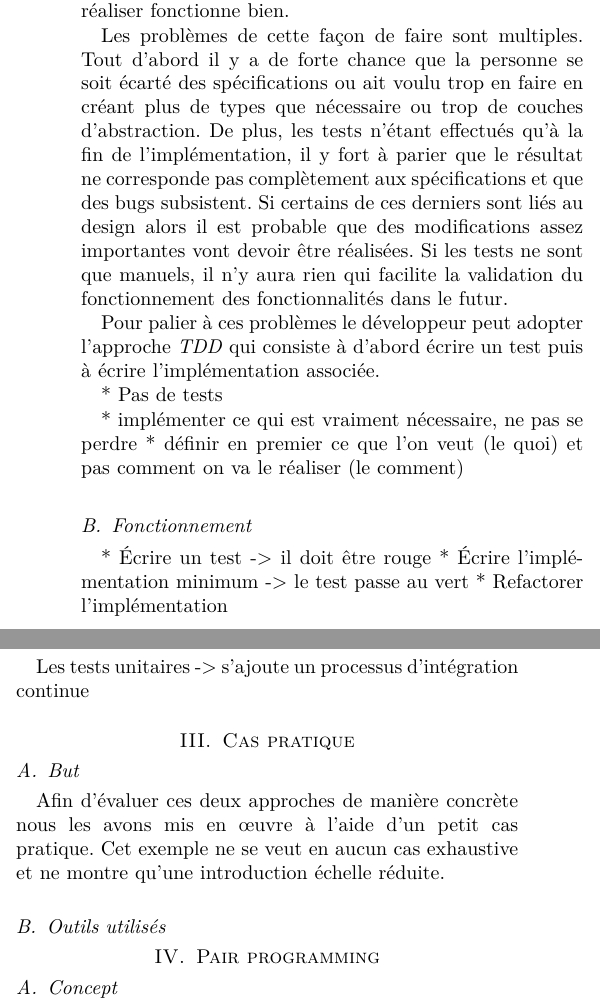
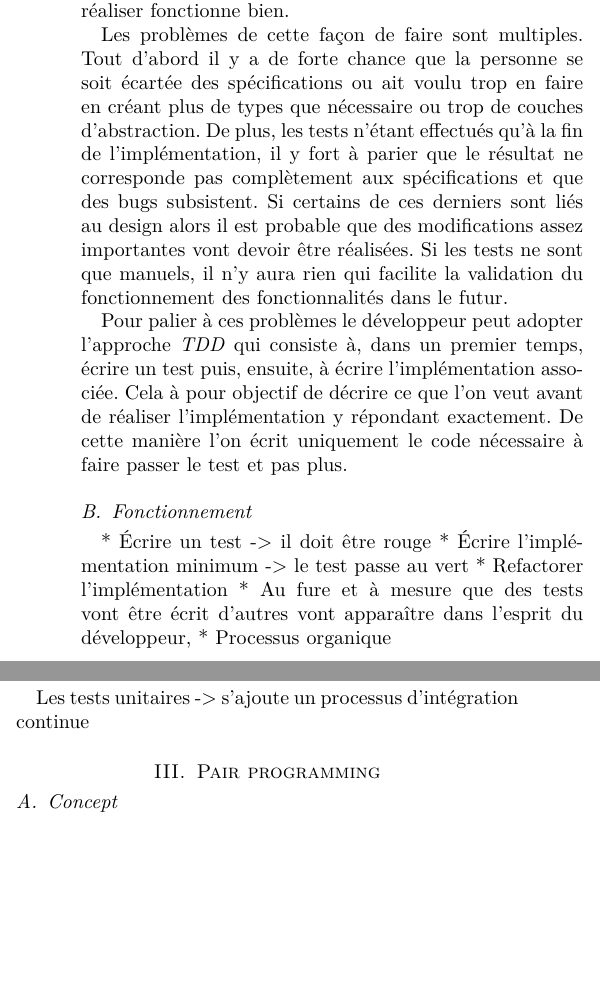
Before and after one commit to Ummon/MAGHY, a LaTeX paper (rapport/tdd_et_pair_programming.tex): two parts of the columns of page 1 of 4 before the commit and two parts of the columns of page 1 of 3 after it, joined at a grey line, cut so that both start at the same text, the shorter picture padded with empty space. Compiled offline with pdfLaTeX.

Commit message:
Avancement rapport (TDD).

```diff
--- a/rapport/tdd_et_pair_programming.tex
+++ b/rapport/tdd_et_pair_programming.tex
@@ -247,26 +247,22 @@ TDD, test-driven development, pair-programming.
 
 Lorsqu'un développeur se met au travail et choisi de réaliser une nouvelle fonctionnalité d'un logiciel il va, en premier lieu, réfléchir comment celle-ci va être implémentée et quels changements il va devoir réaliser dans la structure actuelle du programme. Le développeur va ensuite ajouter ou modifier des types et implémenter les fonctions nécessaires pour répondre au spécifications. Puis, finalement, il va faire en sorte que le tout compile et il va lancer l'application afin de tester que ce qu'il vient de réaliser fonctionne bien.
 
-Les problèmes de cette façon de faire sont multiples. Tout d'abord il y a de forte chance que la personne se soit écarté des spécifications ou ait voulu trop en faire en créant plus de types que nécessaire ou trop de couches d'abstraction. De plus, les tests n'étant effectués qu'à la fin de l'implémentation, il y fort à parier que le résultat ne corresponde pas complètement aux spécifications et que des bugs subsistent. Si certains de ces derniers sont liés au design alors il est probable que des modifications assez importantes vont devoir être réalisées. Si les tests ne sont que manuels, il n'y aura rien qui facilite la validation du fonctionnement des fonctionnalités dans le futur.
+Les problèmes de cette façon de faire sont multiples. Tout d'abord il y a de forte chance que la personne se soit écartée des spécifications ou ait voulu trop en faire en créant plus de types que nécessaire ou trop de couches d'abstraction. De plus, les tests n'étant effectués qu'à la fin de l'implémentation, il y fort à parier que le résultat ne corresponde pas complètement aux spécifications et que des bugs subsistent. Si certains de ces derniers sont liés au design alors il est probable que des modifications assez importantes vont devoir être réalisées. Si les tests ne sont que manuels, il n'y aura rien qui facilite la validation du fonctionnement des fonctionnalités dans le futur.
 
-Pour palier à ces problèmes le développeur peut adopter l'approche \emph{TDD} qui consiste à d'abord écrire un test puis à écrire l'implémentation associée.
-
-
-
-* Pas de tests
-
-
-* implémenter ce qui est vraiment nécessaire, ne pas se perdre
-* définir en premier ce que l'on veut (le quoi) et pas comment on va le réaliser (le comment)
+Pour palier à ces problèmes le développeur peut adopter l'approche \emph{TDD} qui consiste à, dans un premier temps, écrire un test puis, ensuite, à écrire l'implémentation associée. Cela à pour objectif de décrire ce que l'on veut avant de réaliser l'implémentation y répondant exactement. De cette manière l'on écrit uniquement le code nécessaire à faire passer le test et pas plus.
 
 
 \subsection{Fonctionnement}
 
 
 
+
+
 * Écrire un test -> il doit être rouge
 * Écrire l'implémentation minimum -> le test passe au vert
 * Refactorer l'implémentation
+* Au fure et à mesure que des tests vont être écrit d'autres vont apparaître dans l'esprit du développeur,
+* Processus organique
 
 
 \subsection{Bénéfices}
@@ -292,17 +288,6 @@ Cette approche est à la fois importante pour la documentation du bug corrigé m
 \subsection{Intégration avec une approche agile}
 
 Les tests unitaires -> s'ajoute un processus d'intégration continue
-
-
-\section{Cas pratique}
-
-\subsection{But}
-
-Afin d'évaluer ces deux approches de manière concrète nous les avons mis en œuvre à l'aide d'un petit cas pratique. Cet exemple ne se veut en aucun cas exhaustive et ne montre qu'une introduction échelle réduite.
-
-
-\subsection{Outils utilisés}
-
 
 
 
```
Also changed, not shown: rapport/tdd_et_pair_programming.pdf.
